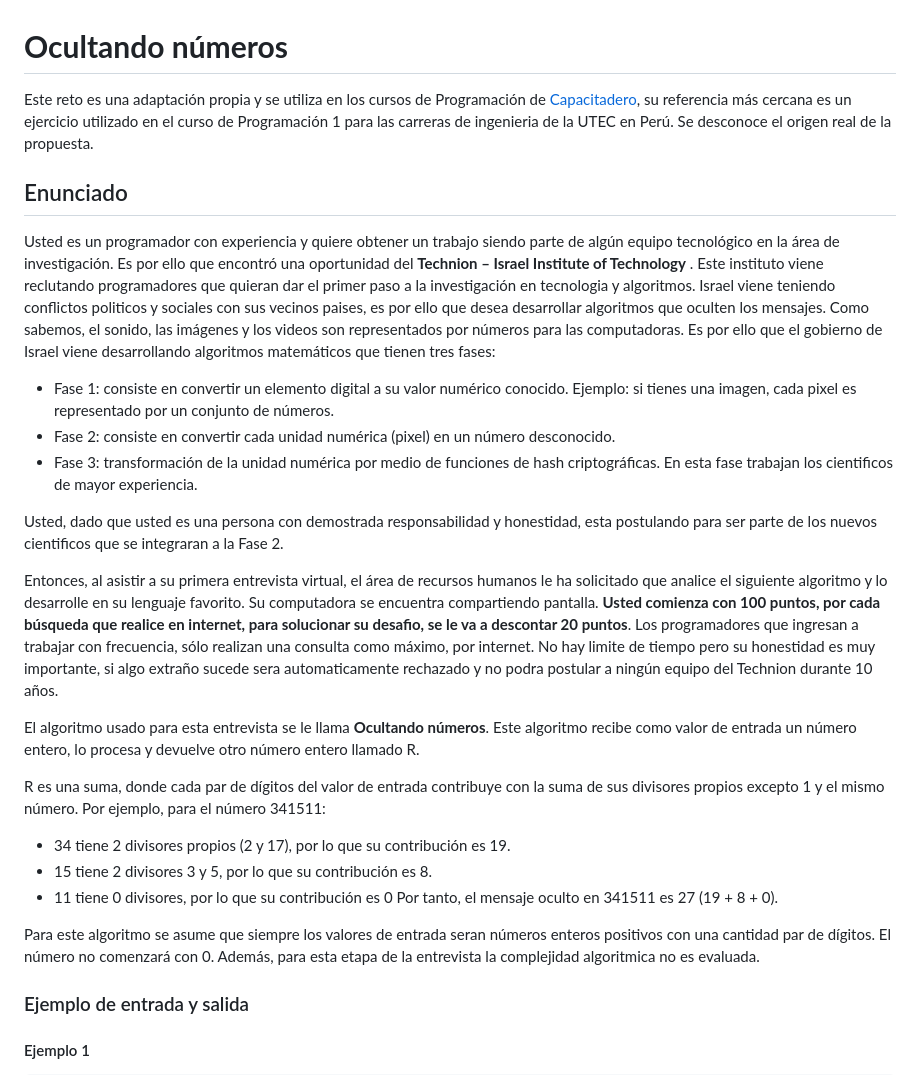
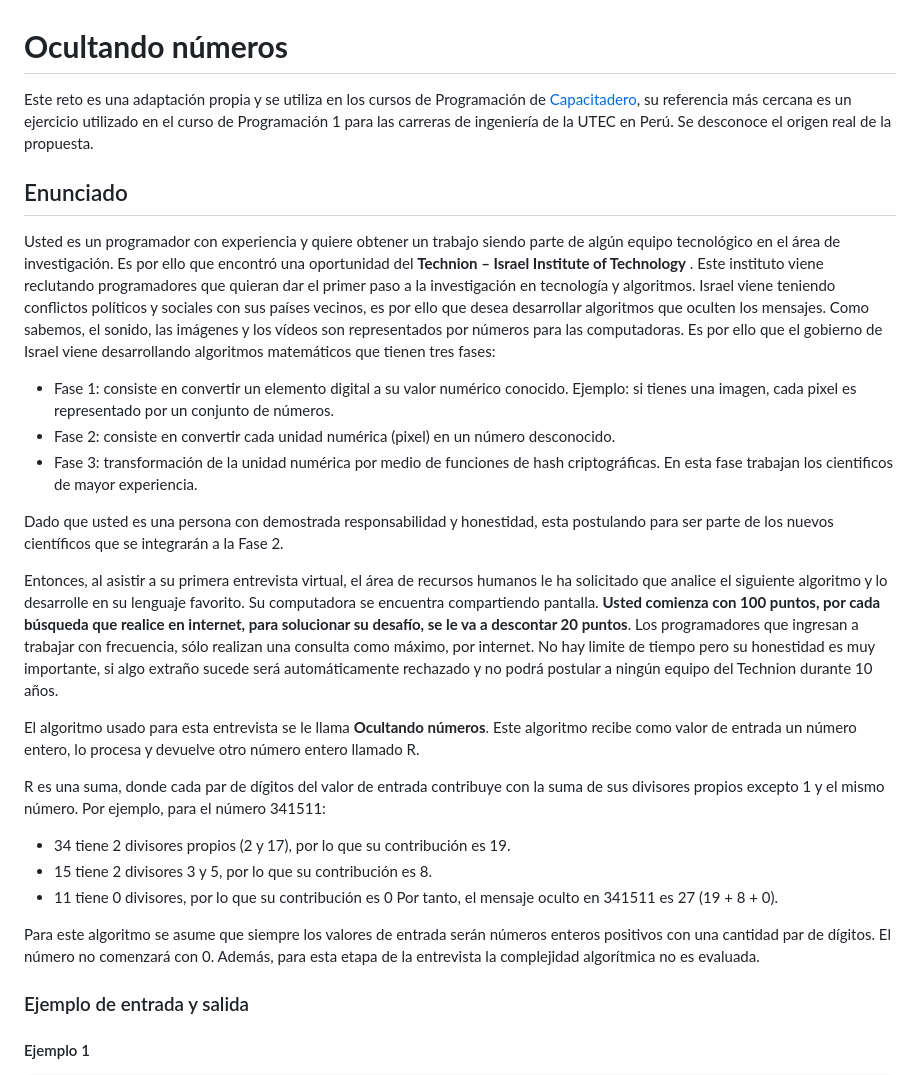
Before and after one commit to programacion-accesible/retos, a Markdown page: listado/Reto #06 - Ocultando números/README.md, the part around the change. GitHub-like rendering.

Commit message:
Corrige errores ortográficos en el neunciado del último reto

```diff
--- a/listado/Reto #06 - Ocultando números/README.md
+++ b/listado/Reto #06 - Ocultando números/README.md
@@ -1,16 +1,16 @@
 # **Ocultando números**
 
-Este reto es una adaptación propia y se utiliza en los cursos de Programación de [Capacitadero](https://www.facebook.com/capacitadero), su referencia más cercana es un ejercicio utilizado en el curso de Programación 1 para las carreras de ingenieria de la UTEC en Perú. Se desconoce el origen real de la propuesta.
+Este reto es una adaptación propia y se utiliza en los cursos de Programación de [Capacitadero](https://www.facebook.com/capacitadero), su referencia más cercana es un ejercicio utilizado en el curso de Programación 1 para las carreras de ingeniería de la UTEC en Perú. Se desconoce el origen real de la propuesta.
 
 ## Enunciado
-Usted es un programador con experiencia y quiere obtener un trabajo siendo parte de algún equipo tecnológico en la área de investigación. Es por ello que encontró una oportunidad del **Technion – Israel Institute of Technology** . Este instituto viene reclutando programadores que quieran dar el primer paso a la investigación en tecnologia y algoritmos. Israel viene teniendo conflictos politicos y sociales con sus vecinos paises, es por ello que desea desarrollar algoritmos que oculten los mensajes. Como sabemos, el sonido, las imágenes y los videos son representados por números para las computadoras. Es por ello que el gobierno de Israel viene desarrollando algoritmos matemáticos que tienen tres fases:
+Usted es un programador con experiencia y quiere obtener un trabajo siendo parte de algún equipo tecnológico en el área de investigación. Es por ello que encontró una oportunidad del **Technion – Israel Institute of Technology** . Este instituto viene reclutando programadores que quieran dar el primer paso a la investigación en tecnología y algoritmos. Israel viene teniendo conflictos políticos y sociales con sus países vecinos, es por ello que desea desarrollar algoritmos que oculten los mensajes. Como sabemos, el sonido, las imágenes y los vídeos son representados por números para las computadoras. Es por ello que el gobierno de Israel viene desarrollando algoritmos matemáticos que tienen tres fases:
 - Fase 1: consiste en convertir un elemento digital a su valor numérico conocido. Ejemplo: si tienes una imagen, cada pixel es representado por un conjunto de números.
 - Fase 2: consiste en convertir cada unidad numérica (pixel) en un número desconocido.
 - Fase 3: transformación de la unidad numérica por medio de funciones de hash criptográficas. En esta fase trabajan los cientificos de mayor experiencia.
 
-Usted, dado que usted es una persona con demostrada responsabilidad y honestidad, esta postulando para ser parte de los nuevos cientificos que se integraran a la Fase 2.
+Dado que usted es una persona con demostrada responsabilidad y honestidad, esta postulando para ser parte de los nuevos científicos que se integrarán a la Fase 2.
 
-Entonces, al asistir a su primera entrevista virtual, el área de recursos humanos le ha solicitado que analice el siguiente algoritmo y lo desarrolle en su lenguaje favorito. Su computadora se encuentra compartiendo pantalla. **Usted comienza con 100 puntos, por cada búsqueda que realice en internet, para solucionar su desafio, se le va a descontar 20 puntos**. Los programadores que ingresan a trabajar con frecuencia, sólo realizan una consulta como máximo, por internet. No hay limite de tiempo pero su honestidad es muy importante, si algo extraño sucede sera automaticamente rechazado y no podra postular a ningún equipo del Technion durante 10 años.
+Entonces, al asistir a su primera entrevista virtual, el área de recursos humanos le ha solicitado que analice el siguiente algoritmo y lo desarrolle en su lenguaje favorito. Su computadora se encuentra compartiendo pantalla. **Usted comienza con 100 puntos, por cada búsqueda que realice en internet, para solucionar su desafío, se le va a descontar 20 puntos**. Los programadores que ingresan a trabajar con frecuencia, sólo realizan una consulta como máximo, por internet. No hay limite de tiempo pero su honestidad es muy importante, si algo extraño sucede será automáticamente rechazado y no podrá postular a ningún equipo del Technion durante 10 años.
 
 El algoritmo usado para esta entrevista se le llama **Ocultando números**. Este algoritmo recibe como valor de entrada un número entero, lo procesa y devuelve otro número entero llamado R.
 
@@ -21,7 +21,7 @@ Por ejemplo, para el número 341511:
 - 11 tiene 0 divisores, por lo que su contribución es 0
 Por tanto, el mensaje oculto en 341511 es 27 (19 + 8 + 0).
 
-Para este algoritmo se asume que siempre los valores de entrada seran números enteros positivos con una cantidad par de dígitos. El número no comenzará con 0. Además, para esta etapa de la entrevista la complejidad algoritmica no es evaluada.
+Para este algoritmo se asume que siempre los valores de entrada serán números enteros positivos con una cantidad par de dígitos. El número no comenzará con 0. Además, para esta etapa de la entrevista la complejidad algorítmica no es evaluada.
 
 ### Ejemplo de entrada y salida
 
```
